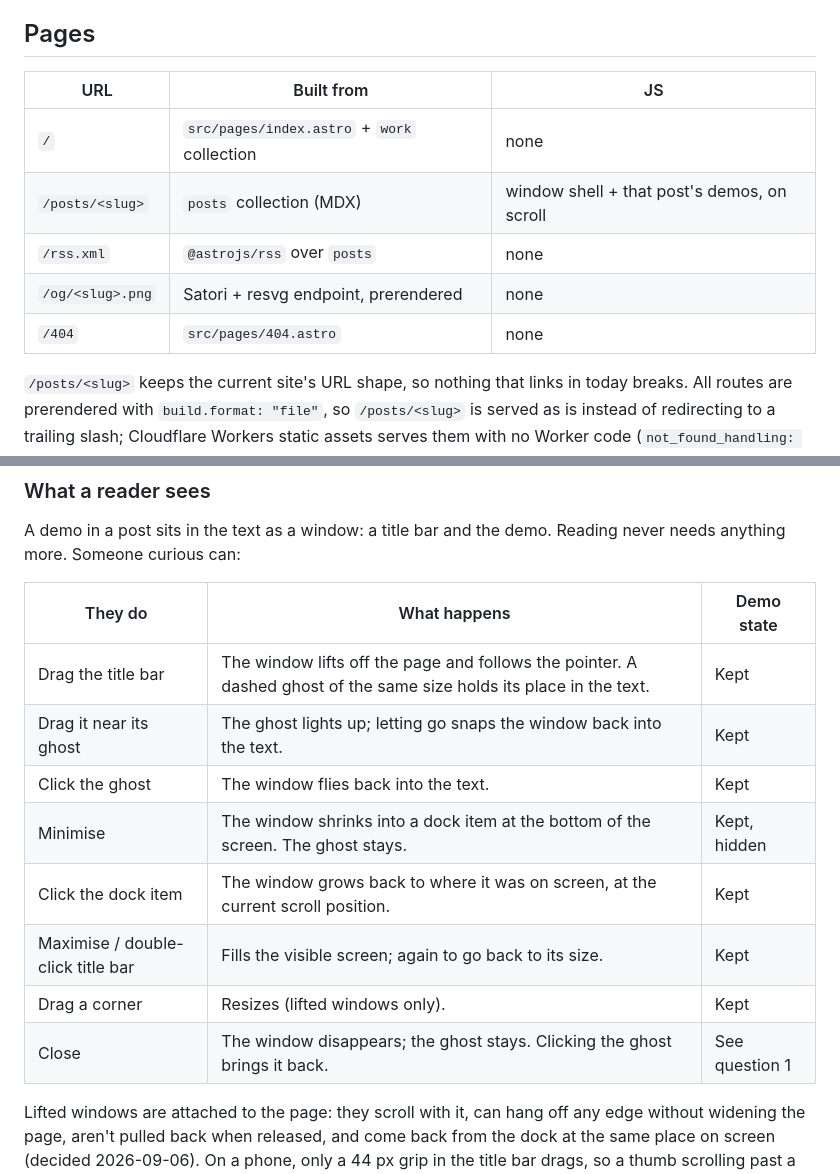
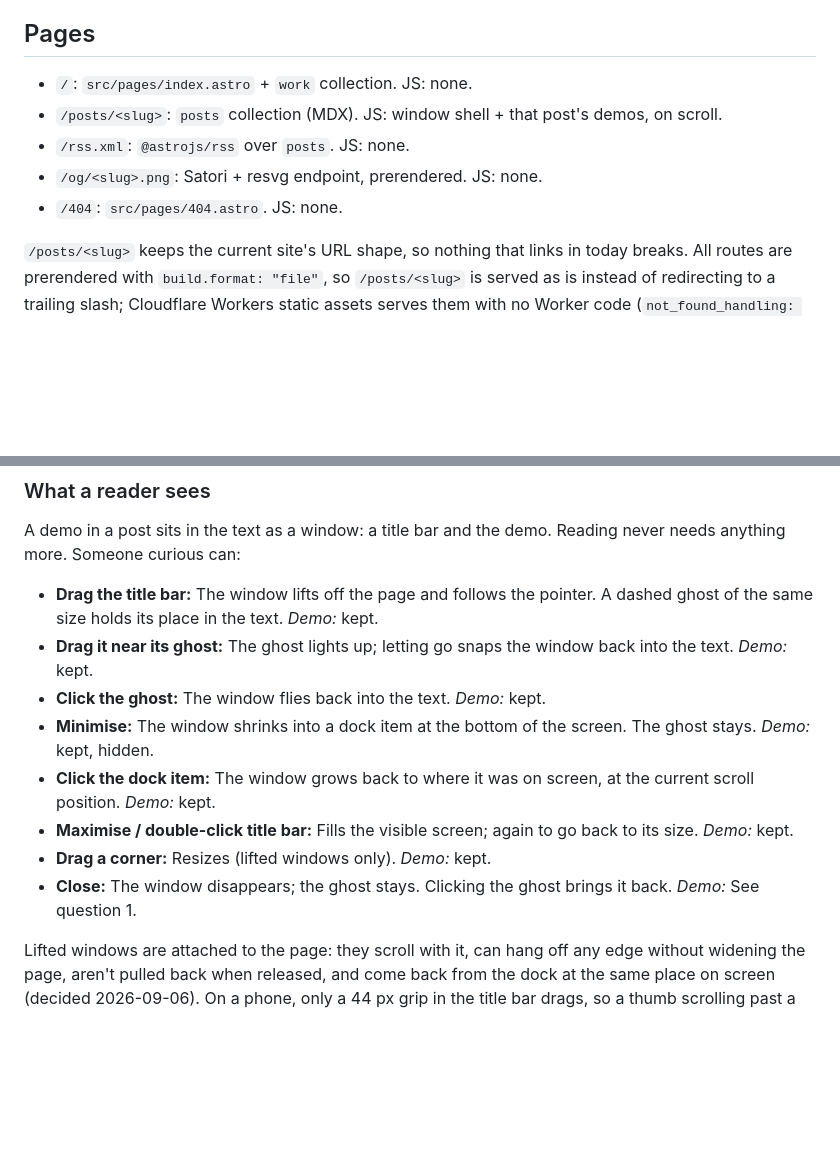
Before and after one commit to emmanuelchucks/emmanuelchucks.com, a Markdown page: docs/DESIGN.md, 2 parts joined by grey strips. Drawn GitHub-style; blank space fills up the shorter version.

Commit message:
docs: make design readable on a phone

```diff
--- a/docs/DESIGN.md
+++ b/docs/DESIGN.md
@@ -4,13 +4,11 @@ How the rebuild is put together, under the charter (`docs/CHARTER.md`). The char
 
 ## Pages
 
-| URL | Built from | JS |
-| --- | --- | --- |
-| `/` | `src/pages/index.astro` + `work` collection | none |
-| `/posts/<slug>` | `posts` collection (MDX) | window shell + that post's demos, on scroll |
-| `/rss.xml` | `@astrojs/rss` over `posts` | none |
-| `/og/<slug>.png` | Satori + resvg endpoint, prerendered | none |
-| `/404` | `src/pages/404.astro` | none |
+- `/`: `src/pages/index.astro` + `work` collection. JS: none.
+- `/posts/<slug>`: `posts` collection (MDX). JS: window shell + that post's demos, on scroll.
+- `/rss.xml`: `@astrojs/rss` over `posts`. JS: none.
+- `/og/<slug>.png`: Satori + resvg endpoint, prerendered. JS: none.
+- `/404`: `src/pages/404.astro`. JS: none.
 
 `/posts/<slug>` keeps the current site's URL shape, so nothing that links in today breaks. All routes are prerendered with `build.format: "file"`, so `/posts/<slug>` is served as is instead of redirecting to a trailing slash; Cloudflare Workers static assets serves them with no Worker code (`not_found_handling: "404-page"`).
 
@@ -28,16 +26,14 @@ How the rebuild is put together, under the charter (`docs/CHARTER.md`). The char
 
 A demo in a post sits in the text as a window: a title bar and the demo. Reading never needs anything more. Someone curious can:
 
-| They do | What happens | Demo state |
-| --- | --- | --- |
-| Drag the title bar | The window lifts off the page and follows the pointer. A dashed ghost of the same size holds its place in the text. | Kept |
-| Drag it near its ghost | The ghost lights up; letting go snaps the window back into the text. | Kept |
-| Click the ghost | The window flies back into the text. | Kept |
-| Minimise | The window shrinks into a dock item at the bottom of the screen. The ghost stays. | Kept, hidden |
-| Click the dock item | The window grows back to where it was on screen, at the current scroll position. | Kept |
-| Maximise / double-click title bar | Fills the visible screen; again to go back to its size. | Kept |
-| Drag a corner | Resizes (lifted windows only). | Kept |
-| Close | The window disappears; the ghost stays. Clicking the ghost brings it back. | See question 1 |
+- **Drag the title bar:** The window lifts off the page and follows the pointer. A dashed ghost of the same size holds its place in the text. _Demo:_ kept.
+- **Drag it near its ghost:** The ghost lights up; letting go snaps the window back into the text. _Demo:_ kept.
+- **Click the ghost:** The window flies back into the text. _Demo:_ kept.
+- **Minimise:** The window shrinks into a dock item at the bottom of the screen. The ghost stays. _Demo:_ kept, hidden.
+- **Click the dock item:** The window grows back to where it was on screen, at the current scroll position. _Demo:_ kept.
+- **Maximise / double-click title bar:** Fills the visible screen; again to go back to its size. _Demo:_ kept.
+- **Drag a corner:** Resizes (lifted windows only). _Demo:_ kept.
+- **Close:** The window disappears; the ghost stays. Clicking the ghost brings it back. _Demo:_ See question 1.
 
 Lifted windows are attached to the page: they scroll with it, can hang off any edge without widening the page, aren't pulled back when released, and come back from the dock at the same place on screen (decided 2026-09-06). On a phone, only a 44 px grip in the title bar drags, so a thumb scrolling past a demo never lifts it (the build you called "Perfect now", Codex `INTERACTION-REVISION.md`). Leaving the post ends everything.
 
```
Also changed, not shown: other parts of docs/DESIGN.md (+16 -18 lines).
